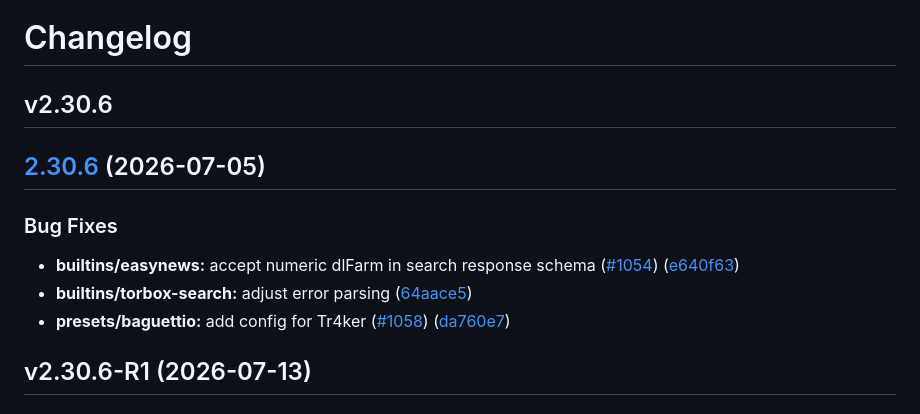
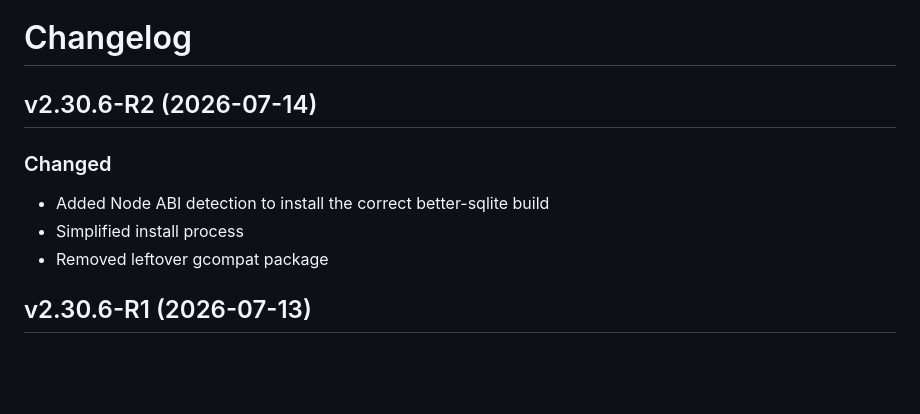
Before and after one commit to DCx91/ha-addons, a Markdown page: aiostreams/CHANGELOG.md, the part around the change. Rendered like a GitHub page; blank space fills up the shorter version.

```diff
--- a/aiostreams/CHANGELOG.md
+++ b/aiostreams/CHANGELOG.md
@@ -1,16 +1,11 @@
 # Changelog
 
-## v2.30.6
+## v2.30.6-R2 (2026-07-14)
 
-## [2.30.6](https://github.com/Viren070/AIOStreams/compare/v2.30.5...v2.30.6) (2026-07-05)
-
-
-### Bug Fixes
-
-* **builtins/easynews:** accept numeric dlFarm in search response schema ([#1054](https://github.com/Viren070/AIOStreams/issues/1054)) ([e640f63](https://github.com/Viren070/AIOStreams/commit/e640f636d23a0c3ab8a426d0305563c9a198b370))
-* **builtins/torbox-search:** adjust error parsing ([64aace5](https://github.com/Viren070/AIOStreams/commit/64aace5ea8c9e84e58e8d8a195722296a9959603))
-* **presets/baguettio:** add config for Tr4ker ([#1058](https://github.com/Viren070/AIOStreams/issues/1058)) ([da760e7](https://github.com/Viren070/AIOStreams/commit/da760e79976b1e7e9d2d4eec8c08eb361ea391eb))
-
+### Changed
+- Added Node ABI detection to install the correct better-sqlite build
+- Simplified install process
+- Removed leftover gcompat package
 
 ## v2.30.6-R1 (2026-07-13)
 
```
